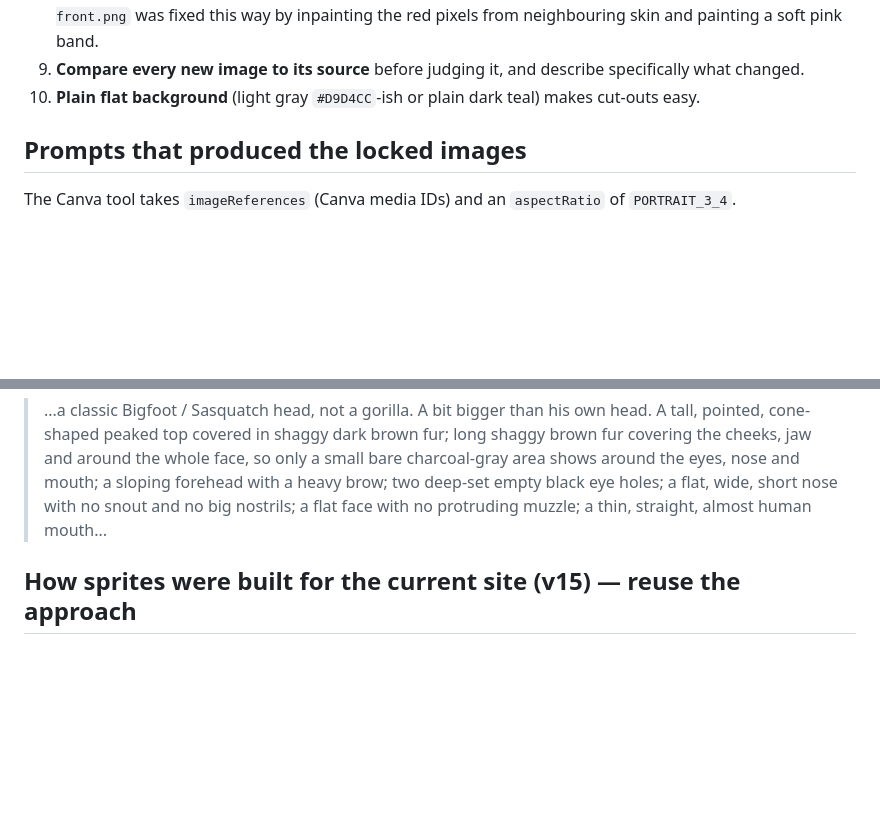
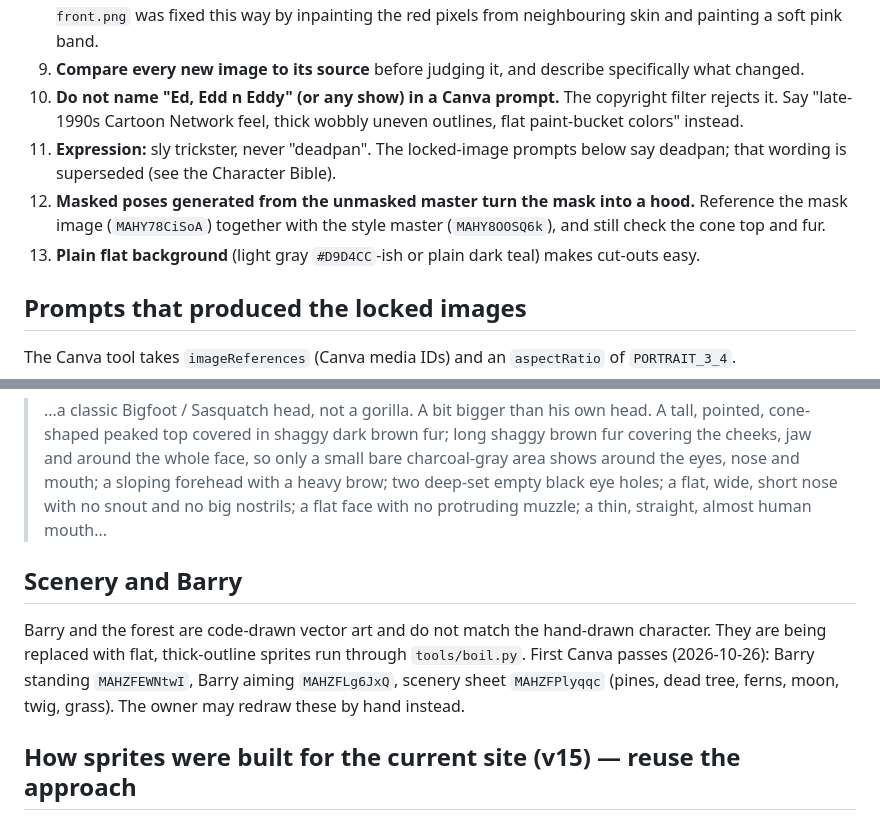
Before and after one commit to distractedtremp/Blobsquatch, a Markdown page: docs/ART_PIPELINE.md, 2 parts joined by grey strips. GitHub-like rendering; blank space fills up the shorter version.

Commit message:
Docs: trickster expression, flat face rule, Canva prompt notes
Co-Authored-By: Claude Fable 5.1 <noreply@anthropic.com>
Claude-Session: https://claude.ai/code/session_01Hmops6L7K3XBCFRthJ11gt

```diff
--- a/docs/ART_PIPELINE.md
+++ b/docs/ART_PIPELINE.md
@@ -21,7 +21,10 @@
    - It draws harsh red lines that look like cuts.
 8. **Small local fixes:** do them in Python, not with another AI pass. The forehead line on `01-mask-held-front.png` was fixed this way by inpainting the red pixels from neighbouring skin and painting a soft pink band.
 9. **Compare every new image to its source** before judging it, and describe specifically what changed.
-10. **Plain flat background** (light gray `#D9D4CC`-ish or plain dark teal) makes cut-outs easy.
+10. **Do not name "Ed, Edd n Eddy" (or any show) in a Canva prompt.** The copyright filter rejects it. Say "late-1990s Cartoon Network feel, thick wobbly uneven outlines, flat paint-bucket colors" instead.
+11. **Expression:** sly trickster, never "deadpan". The locked-image prompts below say deadpan; that wording is superseded (see the Character Bible).
+12. **Masked poses generated from the unmasked master turn the mask into a hood.** Reference the mask image (`MAHY78CiSoA`) together with the style master (`MAHY8OOSQ6k`), and still check the cone top and fur.
+13. **Plain flat background** (light gray `#D9D4CC`-ish or plain dark teal) makes cut-outs easy.
 
 ## Prompts that produced the locked images
 
@@ -41,6 +44,10 @@ The Canva tool takes `imageReferences` (Canva media IDs) and an `aspectRatio` of
 
 **Bigfoot-not-gorilla mask** (the fix that worked):
 > ...a classic Bigfoot / Sasquatch head, not a gorilla. A bit bigger than his own head. A tall, pointed, cone-shaped peaked top covered in shaggy dark brown fur; long shaggy brown fur covering the cheeks, jaw and around the whole face, so only a small bare charcoal-gray area shows around the eyes, nose and mouth; a sloping forehead with a heavy brow; two deep-set empty black eye holes; a flat, wide, short nose with no snout and no big nostrils; a flat face with no protruding muzzle; a thin, straight, almost human mouth...
+
+## Scenery and Barry
+
+Barry and the forest are code-drawn vector art and do not match the hand-drawn character. They are being replaced with flat, thick-outline sprites run through `tools/boil.py`. First Canva passes (2026-10-26): Barry standing `MAHZFEWNtwI`, Barry aiming `MAHZFLg6JxQ`, scenery sheet `MAHZFPlyqqc` (pines, dead tree, ferns, moon, twig, grass). The owner may redraw these by hand instead.
 
 ## How sprites were built for the current site (v15) — reuse the approach
 
```
Also changed, not shown: docs/CHARACTER_BIBLE.md (+2 -1 lines).
